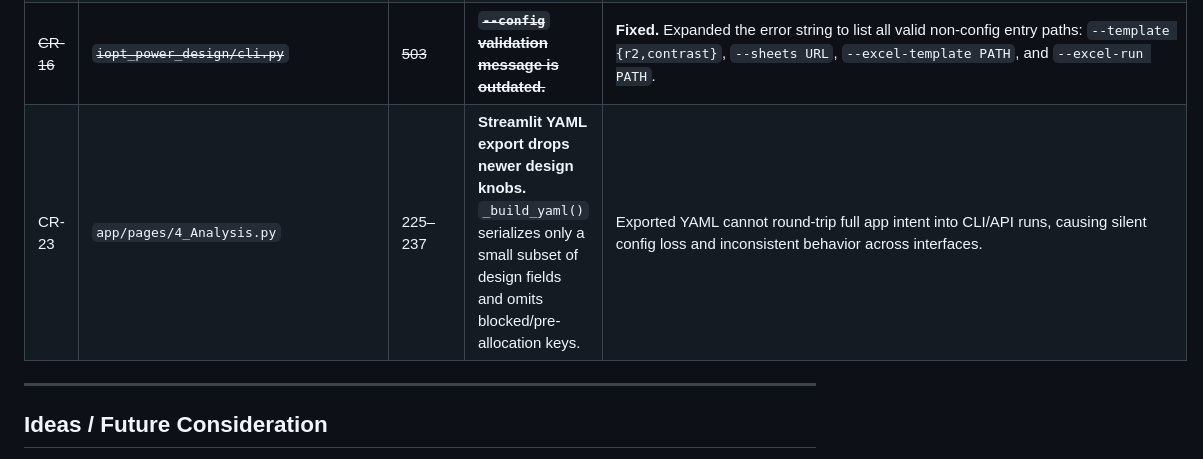
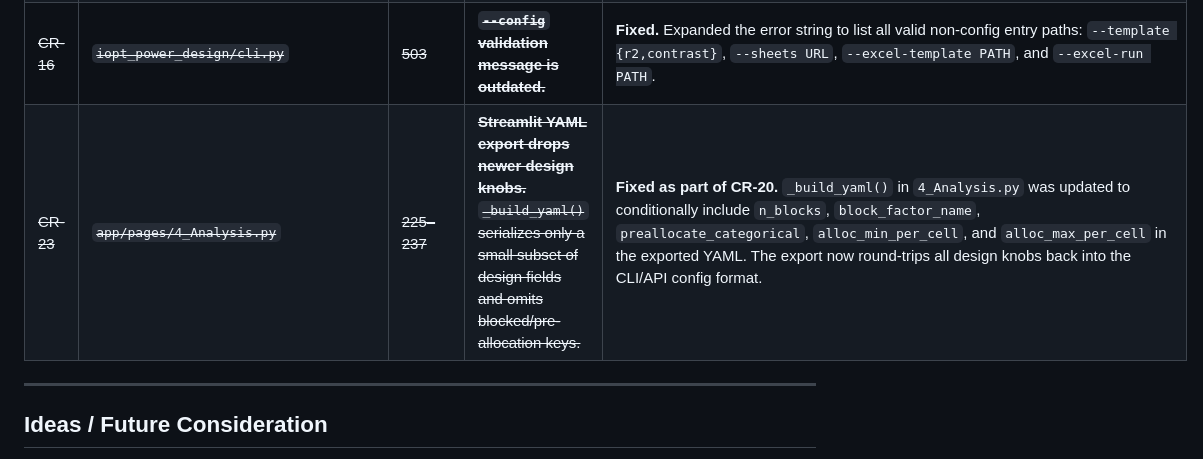
Before and after one commit to mbagalman/lattice-doe, a Markdown page: ENHANCEMENTS.md, the part around the change. GitHub-like rendering.

Commit message:
docs(CR-23): mark CR-23 as fixed (resolved by CR-20)
_build_yaml() in 4_Analysis.py was updated as part of CR-20 to include
all blocked/pre-allocation design knobs in the YAML export. CR-23 is
therefore closed with no additional code change needed.

Co-Authored-By: Claude Sonnet 4.6 <noreply@anthropic.com>

```diff
--- a/ENHANCEMENTS.md
+++ b/ENHANCEMENTS.md
@@ -135,7 +135,7 @@ Severity: 🔴 Critical · 🟠 High · 🟡 Medium · 🔵 Low
 | ~~CR-14~~ | ~~`tests/test_sheets.py`~~ | ~~98–114~~ | ~~**Service-account auth test is stale after the gspread 6 migration.**~~ | **Fixed.** Rewrote `test_service_account_path_calls_from_service_account_file` → `test_service_account_path_calls_gspread_service_account`. Removed the now-unused `Credentials` mock; asserts `mg.service_account.assert_called_once_with(filename="path/to/sa.json")` to match the current `gspread.service_account(filename=...)` API. |
 | ~~CR-15~~ | ~~`iopt_power_design/excel_template.py`~~ | ~~222, 478~~ | ~~**Connector defaults are inconsistent for `random_state` (Excel=42 vs Sheets=123).**~~ | **Fixed.** Changed the `_read_config_sheet` fallback default and the `create_excel_template` pre-filled value from `42` to `123` to match `sheets.py`. Equivalent configs now produce identical stochastic search seeds regardless of front-end. |
 | ~~CR-16~~ | ~~`iopt_power_design/cli.py`~~ | ~~503~~ | ~~**`--config` validation message is outdated.**~~ | **Fixed.** Expanded the error string to list all valid non-config entry paths: `--template {r2,contrast}`, `--sheets URL`, `--excel-template PATH`, and `--excel-run PATH`. |
-| CR-23 | `app/pages/4_Analysis.py` | 225–237 | **Streamlit YAML export drops newer design knobs.** `_build_yaml()` serializes only a small subset of design fields and omits blocked/pre-allocation keys. | Exported YAML cannot round-trip full app intent into CLI/API runs, causing silent config loss and inconsistent behavior across interfaces. |
+| ~~CR-23~~ | ~~`app/pages/4_Analysis.py`~~ | ~~225–237~~ | ~~**Streamlit YAML export drops newer design knobs.** `_build_yaml()` serializes only a small subset of design fields and omits blocked/pre-allocation keys.~~ | **Fixed as part of CR-20.** `_build_yaml()` in `4_Analysis.py` was updated to conditionally include `n_blocks`, `block_factor_name`, `preallocate_categorical`, `alloc_min_per_cell`, and `alloc_max_per_cell` in the exported YAML. The export now round-trips all design knobs back into the CLI/API config format. |
 
 ---
 
```
